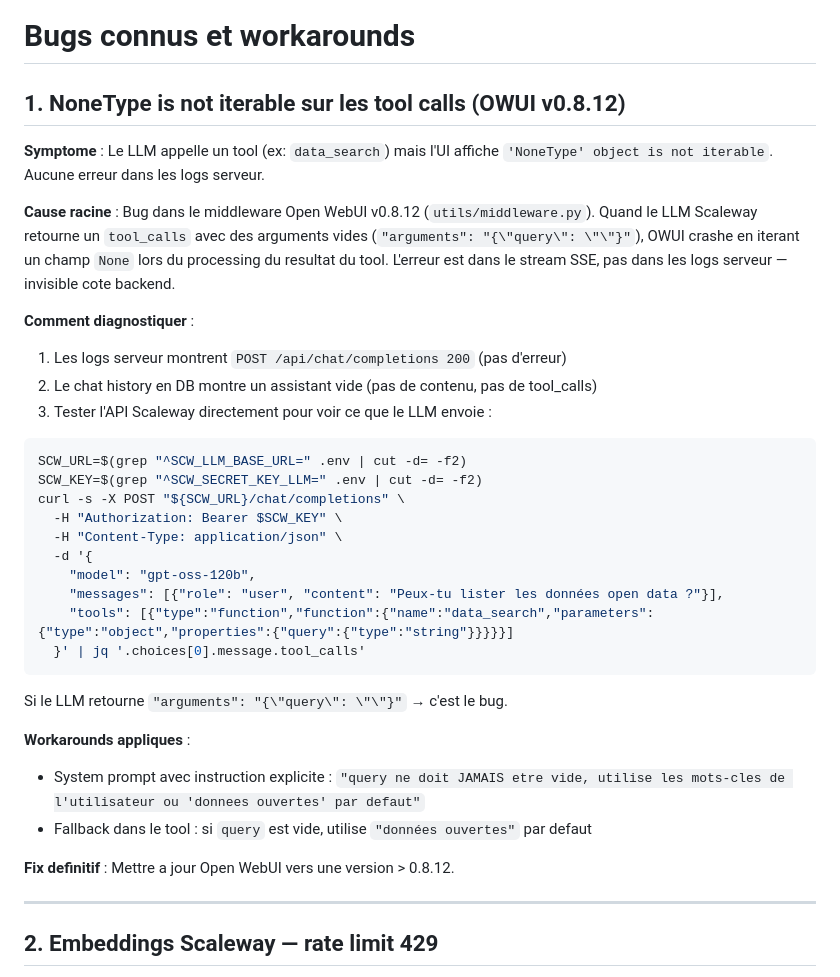
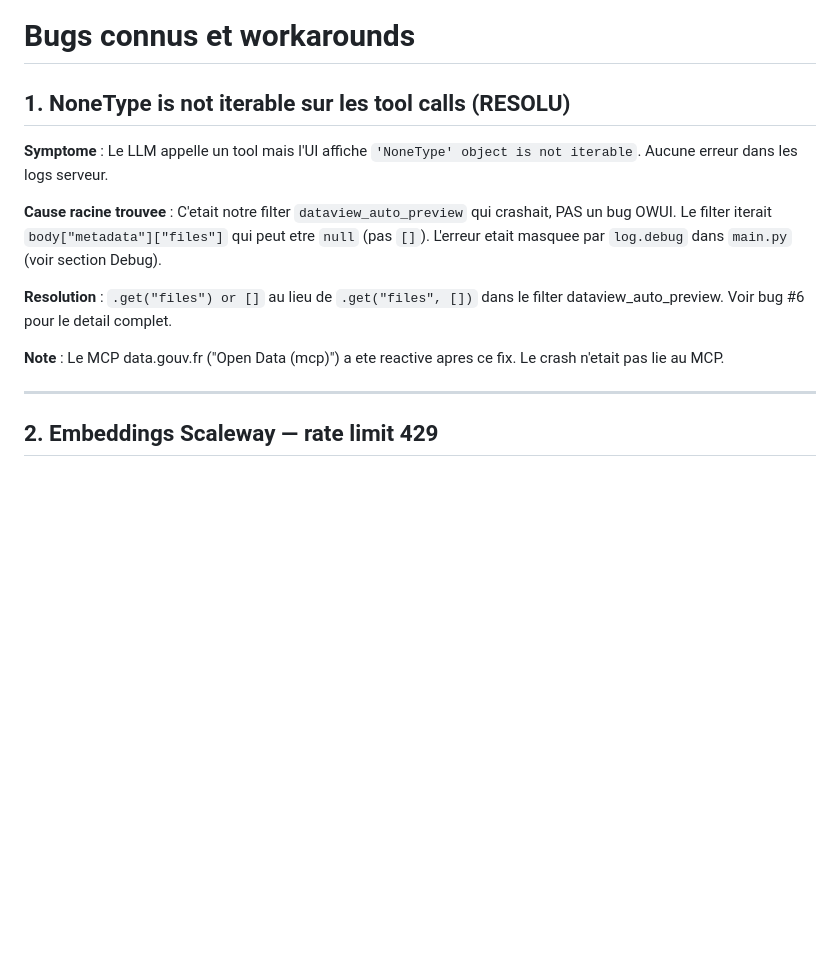
Before and after one commit to IA-Generative/owuicore-main, a Markdown page: docs/bugs-connus.md, the part around the change. GitHub-like rendering; blank space fills up the shorter version.

Commit message:
docs: fix bug #1 — was our filter, not OWUI. MCP re-enabled.
The NoneType crash was caused by our dataview_auto_preview filter
iterating body.metadata.files=null, not by OWUI middleware.
MCP data.gouv.fr has been re-enabled after the fix.

Co-Authored-By: Claude Opus 4.6 (1M context) <noreply@anthropic.com>

````diff
--- a/docs/bugs-connus.md
+++ b/docs/bugs-connus.md
@@ -1,34 +1,14 @@
 # Bugs connus et workarounds
 
-## 1. NoneType is not iterable sur les tool calls (OWUI v0.8.12)
+## 1. NoneType is not iterable sur les tool calls (RESOLU)
 
-**Symptome** : Le LLM appelle un tool (ex: `data_search`) mais l'UI affiche `'NoneType' object is not iterable`. Aucune erreur dans les logs serveur.
+**Symptome** : Le LLM appelle un tool mais l'UI affiche `'NoneType' object is not iterable`. Aucune erreur dans les logs serveur.
 
-**Cause racine** : Bug dans le middleware Open WebUI v0.8.12 (`utils/middleware.py`). Quand le LLM Scaleway retourne un `tool_calls` avec des arguments vides (`"arguments": "{\"query\": \"\"}"`), OWUI crashe en iterant un champ `None` lors du processing du resultat du tool. L'erreur est dans le stream SSE, pas dans les logs serveur — invisible cote backend.
+**Cause racine trouvee** : C'etait notre filter `dataview_auto_preview` qui crashait, PAS un bug OWUI. Le filter iterait `body["metadata"]["files"]` qui peut etre `null` (pas `[]`). L'erreur etait masquee par `log.debug` dans `main.py` (voir section Debug).
 
-**Comment diagnostiquer** :
-1. Les logs serveur montrent `POST /api/chat/completions 200` (pas d'erreur)
-2. Le chat history en DB montre un assistant vide (pas de contenu, pas de tool_calls)
-3. Tester l'API Scaleway directement pour voir ce que le LLM envoie :
-```bash
-SCW_URL=$(grep "^SCW_LLM_BASE_URL=" .env | cut -d= -f2)
-SCW_KEY=$(grep "^SCW_SECRET_KEY_LLM=" .env | cut -d= -f2)
-curl -s -X POST "${SCW_URL}/chat/completions" \
-  -H "Authorization: Bearer $SCW_KEY" \
-  -H "Content-Type: application/json" \
-  -d '{
-    "model": "gpt-oss-120b",
-    "messages": [{"role": "user", "content": "Peux-tu lister les données open data ?"}],
-    "tools": [{"type":"function","function":{"name":"data_search","parameters":{"type":"object","properties":{"query":{"type":"string"}}}}}]
-  }' | jq '.choices[0].message.tool_calls'
-```
-Si le LLM retourne `"arguments": "{\"query\": \"\"}"` → c'est le bug.
+**Resolution** : `.get("files") or []` au lieu de `.get("files", [])` dans le filter dataview_auto_preview. Voir bug #6 pour le detail complet.
 
-**Workarounds appliques** :
-- System prompt avec instruction explicite : `"query ne doit JAMAIS etre vide, utilise les mots-cles de l'utilisateur ou 'donnees ouvertes' par defaut"`
-- Fallback dans le tool : si `query` est vide, utilise `"données ouvertes"` par defaut
-
-**Fix definitif** : Mettre a jour Open WebUI vers une version > 0.8.12.
+**Note** : Le MCP data.gouv.fr ("Open Data (mcp)") a ete reactive apres ce fix. Le crash n'etait pas lie au MCP.
 
 ---
 
````
